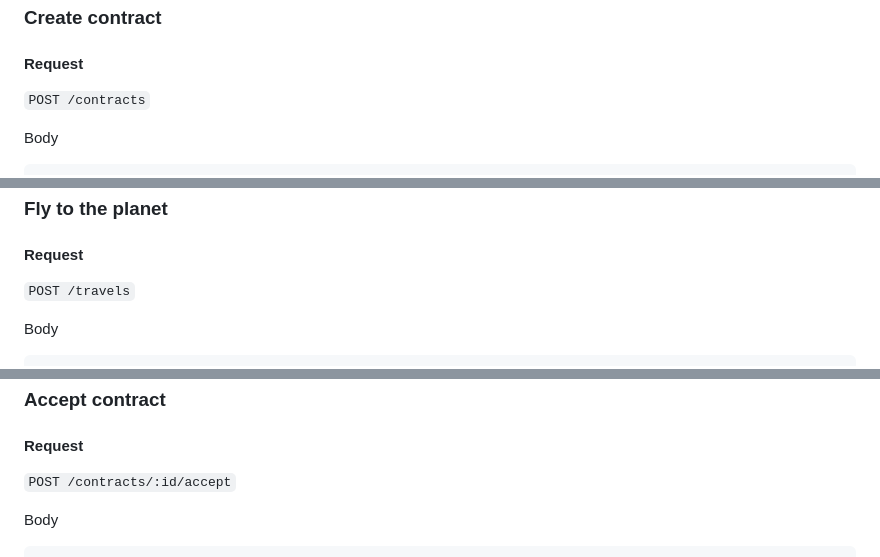
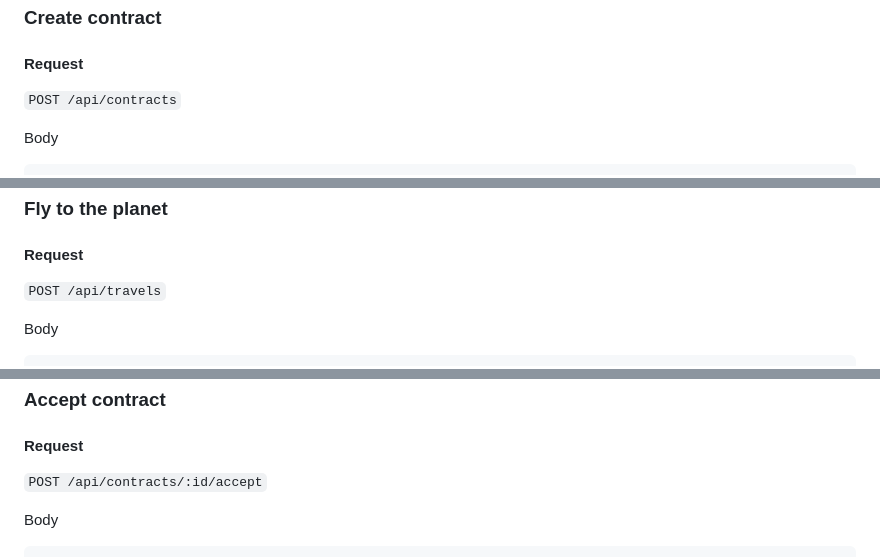
Before and after one commit to mdamaceno/space-code, a Markdown page: README.md, 3 parts joined by grey strips. Drawn GitHub-style.

````diff
--- a/README.md
+++ b/README.md
@@ -130,7 +130,7 @@ Content-Type: application/json
 
 ### Create contract
 #### Request
-`POST /contracts`
+`POST /api/contracts`
 
 Body
 ```
@@ -208,7 +208,7 @@ Content-Type: application/json
 
 ### Fly to the planet
 #### Request
-`POST /travels`
+`POST /api/travels`
 
 Body
 ```
@@ -229,7 +229,7 @@ Content-Type: application/json
 
 ### Accept contract
 #### Request
-`POST /contracts/:id/accept`
+`POST /api/contracts/:id/accept`
 
 Body
 ```
````
Also changed, not shown: other parts of README.md (+7 -7 lines).
